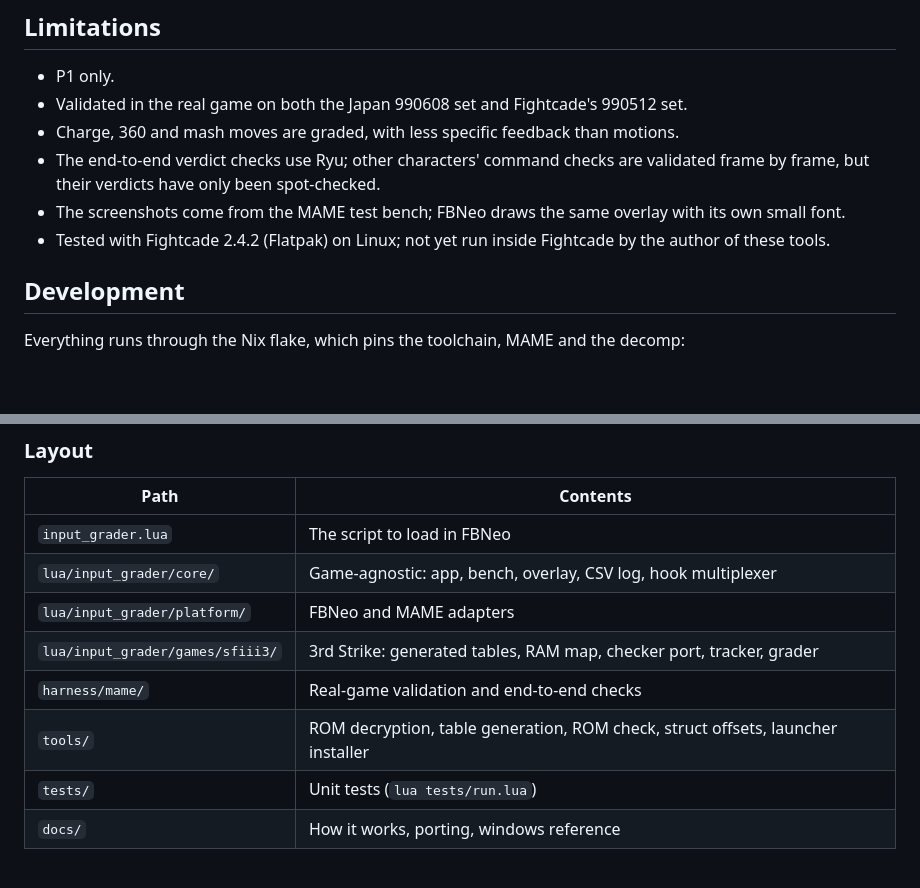
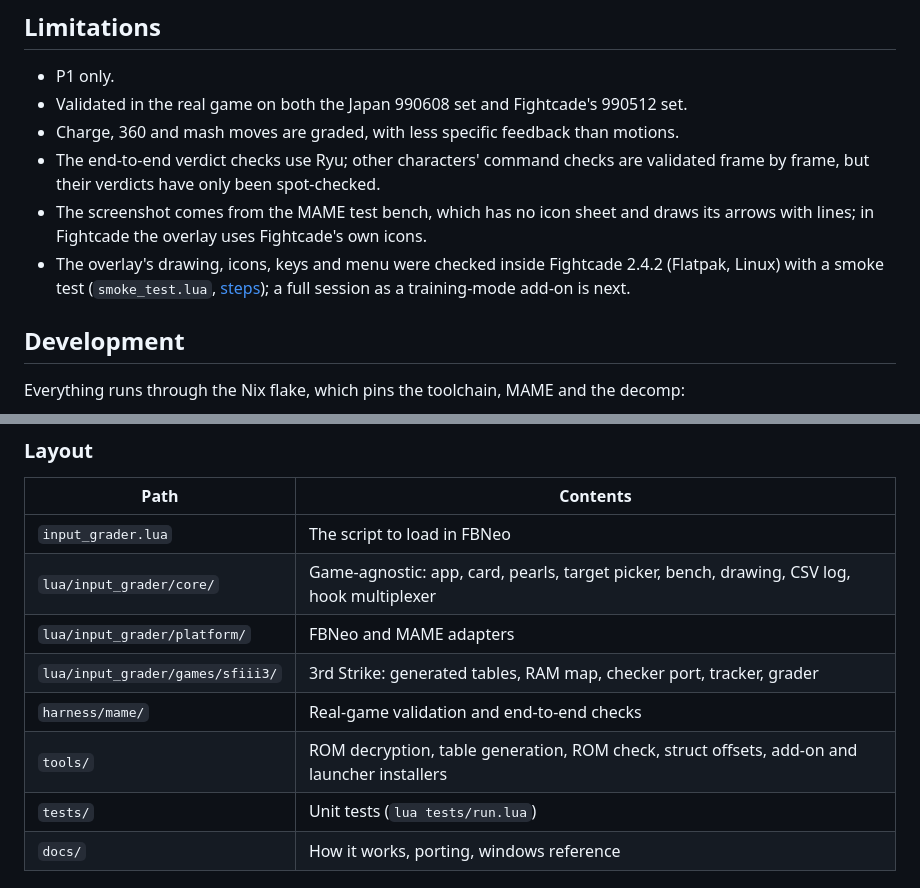
Before and after one commit to fnune/input-grader, a Markdown page: README.md, 2 parts joined by grey strips. GitHub-like rendering; blank space fills up the shorter version.

```diff
--- a/README.md
+++ b/README.md
@@ -103,8 +111,8 @@ Details in [how it works](docs/how-it-works.md); every move's windows in [window
 - Validated in the real game on both the Japan 990608 set and Fightcade's 990512 set.
 - Charge, 360 and mash moves are graded, with less specific feedback than motions.
 - The end-to-end verdict checks use Ryu; other characters' command checks are validated frame by frame, but their verdicts have only been spot-checked.
-- The screenshots come from the MAME test bench; FBNeo draws the same overlay with its own small font.
-- Tested with Fightcade 2.4.2 (Flatpak) on Linux; not yet run inside Fightcade by the author of these tools.
+- The screenshot comes from the MAME test bench, which has no icon sheet and draws its arrows with lines; in Fightcade the overlay uses Fightcade's own icons.
+- The overlay's drawing, icons, keys and menu were checked inside Fightcade 2.4.2 (Flatpak, Linux) with a smoke test (`smoke_test.lua`, [steps](docs/smoke-test.md)); a full session as a training-mode add-on is next.
 
 ## Development
 
@@ -128,11 +136,11 @@ ROMs go in `roms/` (ignored by git) and are checked against `roms.sha1`. The rea
 | Path | Contents |
 | --- | --- |
 | `input_grader.lua` | The script to load in FBNeo |
-| `lua/input_grader/core/` | Game-agnostic: app, bench, overlay, CSV log, hook multiplexer |
+| `lua/input_grader/core/` | Game-agnostic: app, card, pearls, target picker, bench, drawing, CSV log, hook multiplexer |
 | `lua/input_grader/platform/` | FBNeo and MAME adapters |
 | `lua/input_grader/games/sfiii3/` | 3rd Strike: generated tables, RAM map, checker port, tracker, grader |
 | `harness/mame/` | Real-game validation and end-to-end checks |
-| `tools/` | ROM decryption, table generation, ROM check, struct offsets, launcher installer |
+| `tools/` | ROM decryption, table generation, ROM check, struct offsets, add-on and launcher installers |
 | `tests/` | Unit tests (`lua tests/run.lua`) |
 | `docs/` | How it works, porting, windows reference |
 
```
Also changed, not shown: other parts of README.md (+54 -46 lines), docs/porting.md (+24 -6 lines), docs/images/overlay.png, 2 other files.
